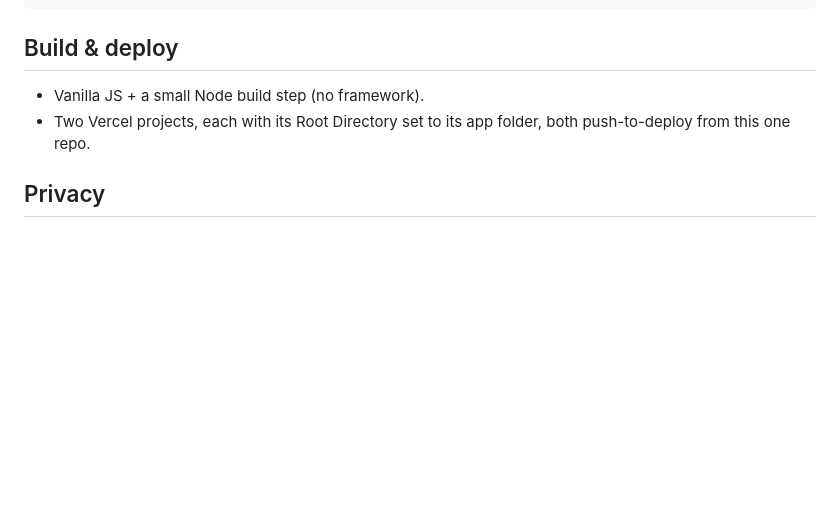
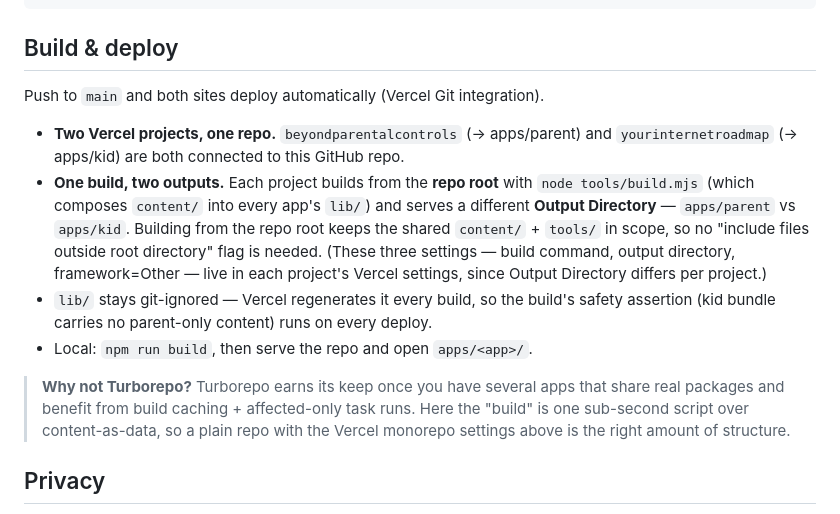
Before and after one commit to patricktr/beyondparentalcontrols, a Markdown page: README.md, the part around the change. GitHub-like rendering; blank space fills up the shorter version.

Commit message:
Docs: git push-to-deploy setup for the two-site monorepo
Both Vercel projects now build from the repo root (node tools/build.mjs) and
serve a per-project Output Directory (apps/parent / apps/kid), connected to
GitHub for push-to-deploy. See README 'Build & deploy'.

Co-Authored-By: Claude Opus 4.8 <noreply@anthropic.com>

```diff
--- a/README.md
+++ b/README.md
@@ -77,9 +77,25 @@ tools/              Build: composes content into each app; the kid build
 
 ## Build & deploy
 
-- Vanilla JS + a small Node build step (no framework).
-- Two Vercel projects, each with its Root Directory set to its app folder, both
-  push-to-deploy from this one repo.
+Push to `main` and both sites deploy automatically (Vercel Git integration).
+
+- **Two Vercel projects, one repo.** `beyondparentalcontrols` (→ apps/parent)
+  and `yourinternetroadmap` (→ apps/kid) are both connected to this GitHub repo.
+- **One build, two outputs.** Each project builds from the **repo root** with
+  `node tools/build.mjs` (which composes `content/` into every app's `lib/`) and
+  serves a different **Output Directory** — `apps/parent` vs `apps/kid`. Building
+  from the repo root keeps the shared `content/` + `tools/` in scope, so no
+  "include files outside root directory" flag is needed. (These three settings —
+  build command, output directory, framework=Other — live in each project's
+  Vercel settings, since Output Directory differs per project.)
+- `lib/` stays git-ignored — Vercel regenerates it every build, so the build's
+  safety assertion (kid bundle carries no parent-only content) runs on every deploy.
+- Local: `npm run build`, then serve the repo and open `apps/<app>/`.
+
+> **Why not Turborepo?** Turborepo earns its keep once you have several apps that
+> share real packages and benefit from build caching + affected-only task runs.
+> Here the "build" is one sub-second script over content-as-data, so a plain repo
+> with the Vercel monorepo settings above is the right amount of structure.
 
 ## Privacy
 
```
